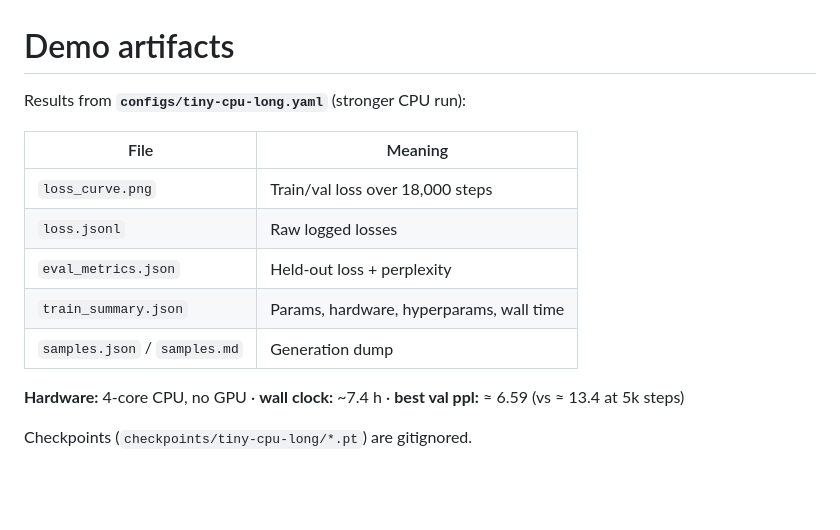
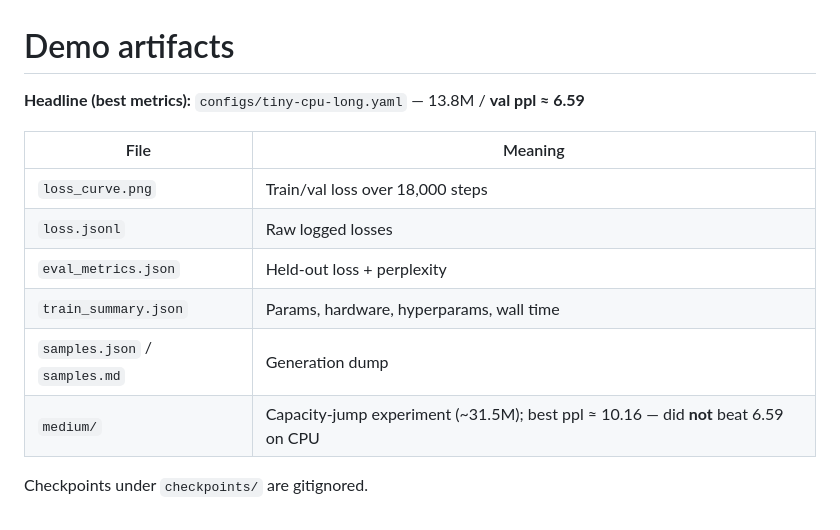
Before and after one commit to shreyas463/tiny-llm, a Markdown page: artifacts/demo/README.md, the part around the change. GitHub-like rendering; blank space fills up the shorter version.

```diff
--- a/artifacts/demo/README.md
+++ b/artifacts/demo/README.md
@@ -1,6 +1,6 @@
 # Demo artifacts
 
-Results from **`configs/tiny-cpu-long.yaml`** (stronger CPU run):
+**Headline (best metrics):** `configs/tiny-cpu-long.yaml` — 13.8M / **val ppl ≈ 6.59**
 
 | File | Meaning |
 | --- | --- |
@@ -9,7 +9,6 @@ Results from **`configs/tiny-cpu-long.yaml`** (stronger CPU run):
 | `eval_metrics.json` | Held-out loss + perplexity |
 | `train_summary.json` | Params, hardware, hyperparams, wall time |
 | `samples.json` / `samples.md` | Generation dump |
+| `medium/` | Capacity-jump experiment (~31.5M); best ppl ≈ 10.16 — did **not** beat 6.59 on CPU |
 
-**Hardware:** 4-core CPU, no GPU · **wall clock:** ~7.4 h · **best val ppl:** ≈ 6.59 (vs ≈ 13.4 at 5k steps)
-
-Checkpoints (`checkpoints/tiny-cpu-long/*.pt`) are gitignored.
+Checkpoints under `checkpoints/` are gitignored.
```
Also changed, not shown: README.md (+28 -5 lines), artifacts/demo/medium/loss_curve.png (added), 8 other files.
